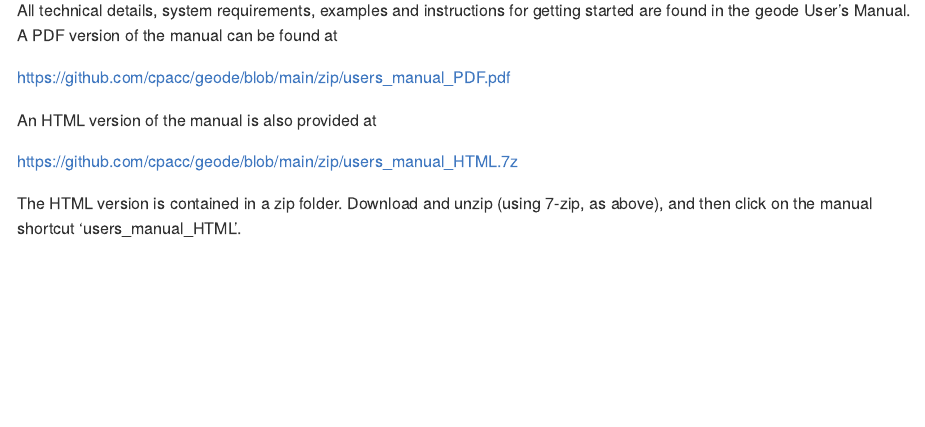
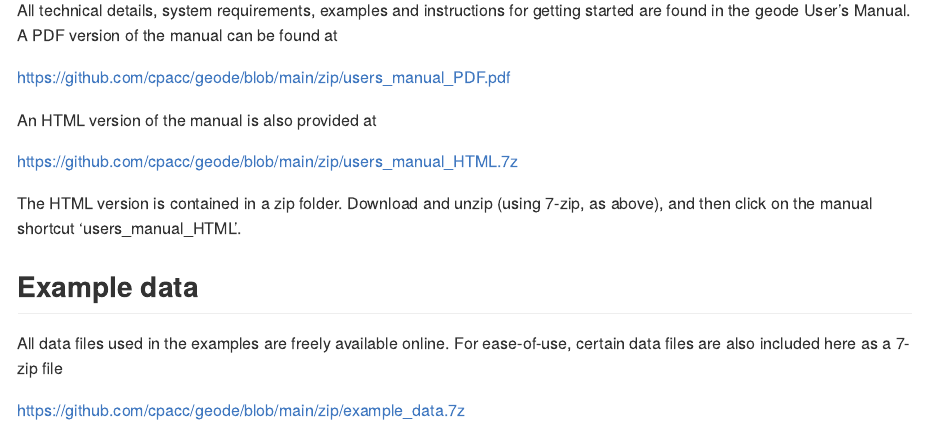
Before and after one commit to cpacc/geode, an R Markdown document (README.Rmd): the page in a window 1100 px wide, from 880 px down. The pictures show the output file README.md that the author committed with the source, drawn offline in the style of GitHub.

Commit message:
Add files via upload

```diff
--- a/README.Rmd
+++ b/README.Rmd
@@ -54,3 +54,10 @@
 https://github.com/cpacc/geode/blob/main/zip/users_manual_HTML.7z
 
 The HTML version is contained in a zip folder.  Download and unzip (using 7-zip, as above), and then click on the manual shortcut 'users_manual_HTML'.
+
+
+## Example data
+
+All data files used in the examples are freely available online.  For ease-of-use, certain data files are also included here as a 7-zip file
+
+https://github.com/cpacc/geode/blob/main/zip/example_data.7z
```
Also changed, not shown: README.md.
